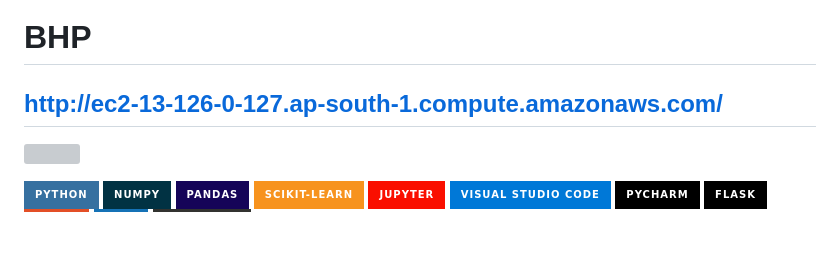
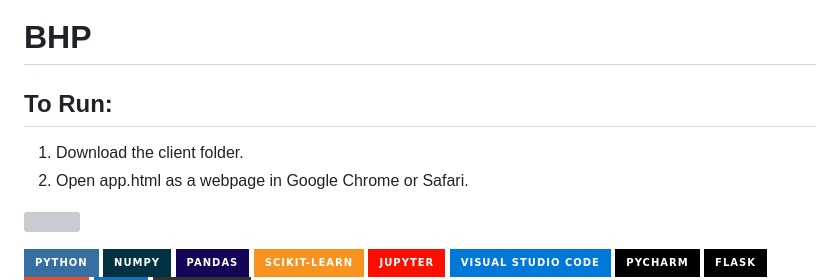
Before and after one commit to shubhamj99/BengaluruHousePricePrediction, a Markdown page: readme.md, the part around the change. Rendered like a GitHub page; badges without logos; blank space fills up the shorter version; grey boxes are pictures that could not be loaded.

```diff
--- a/readme.md
+++ b/readme.md
@@ -1,5 +1,7 @@
 # BHP
-## http://ec2-13-126-0-127.ap-south-1.compute.amazonaws.com/
+## To Run:
+1. Download the client folder.
+2. Open app.html as a webpage in Google Chrome or Safari.
 
 ![](BHP.png)
 
```
